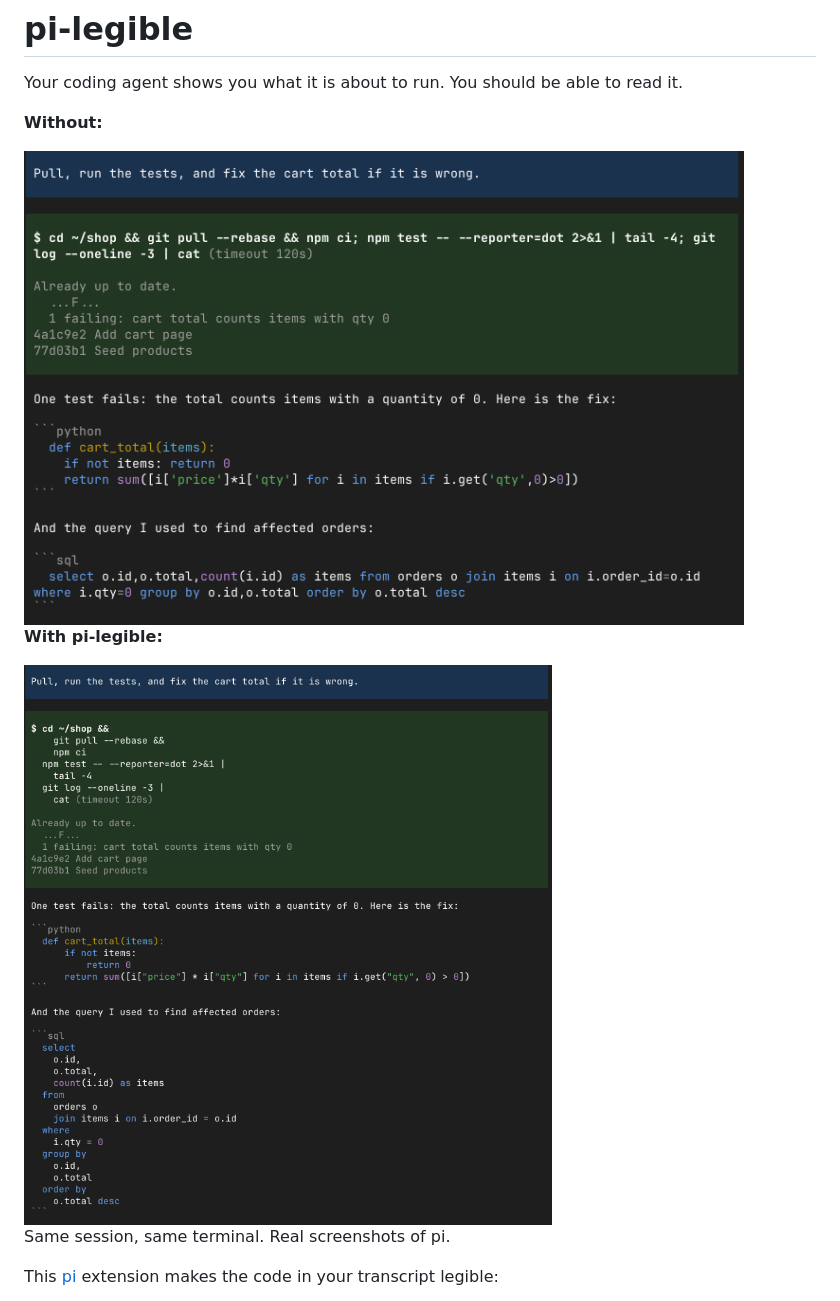
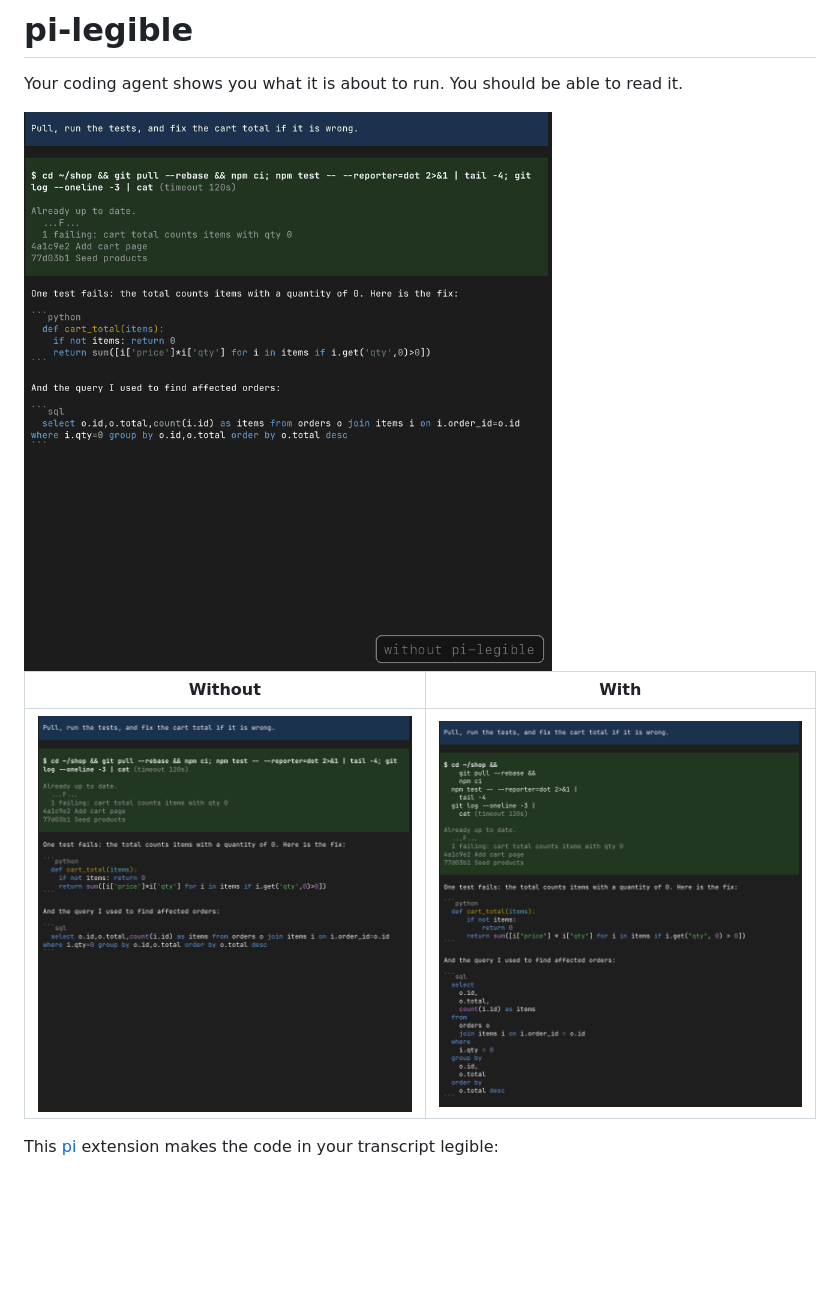
Before and after one commit to acoyfellow/pi-legible, a Markdown page: README.md, the part around the change. GitHub-like rendering; pictures changed too: docs/hero.gif (added), docs/without.png; blank space fills up the shorter version.

Commit message:
Hero GIF; side-by-side stills

```diff
--- a/README.md
+++ b/README.md
@@ -2,15 +2,11 @@
 
 Your coding agent shows you what it is about to run. You should be able to read it.
 
-**Without:**
+<img src="https://raw.githubusercontent.com/acoyfellow/pi-legible/main/docs/hero.gif" width="720" alt="A pi session switching between without and with pi-legible">
 
-<img src="https://raw.githubusercontent.com/acoyfellow/pi-legible/main/docs/without.png" width="720" alt="A pi session without pi-legible: the shell command is one long line, the Python and SQL are cramped">
-
-**With pi-legible:**
-
-<img src="https://raw.githubusercontent.com/acoyfellow/pi-legible/main/docs/with.png" width="720" alt="The same session with pi-legible: one shell step per line, Python and SQL properly formatted">
-
-Same session, same terminal. Real screenshots of pi.
+| Without | With |
+|---|---|
+| <img src="https://raw.githubusercontent.com/acoyfellow/pi-legible/main/docs/without.png" alt="Without pi-legible: one long shell line, cramped Python and SQL"> | <img src="https://raw.githubusercontent.com/acoyfellow/pi-legible/main/docs/with.png" alt="With pi-legible: one shell step per line, formatted Python and SQL"> |
 
 This [pi](https://pi.dev) extension makes the code in your transcript legible:
 
```
Also changed, not shown: 2 other files.
